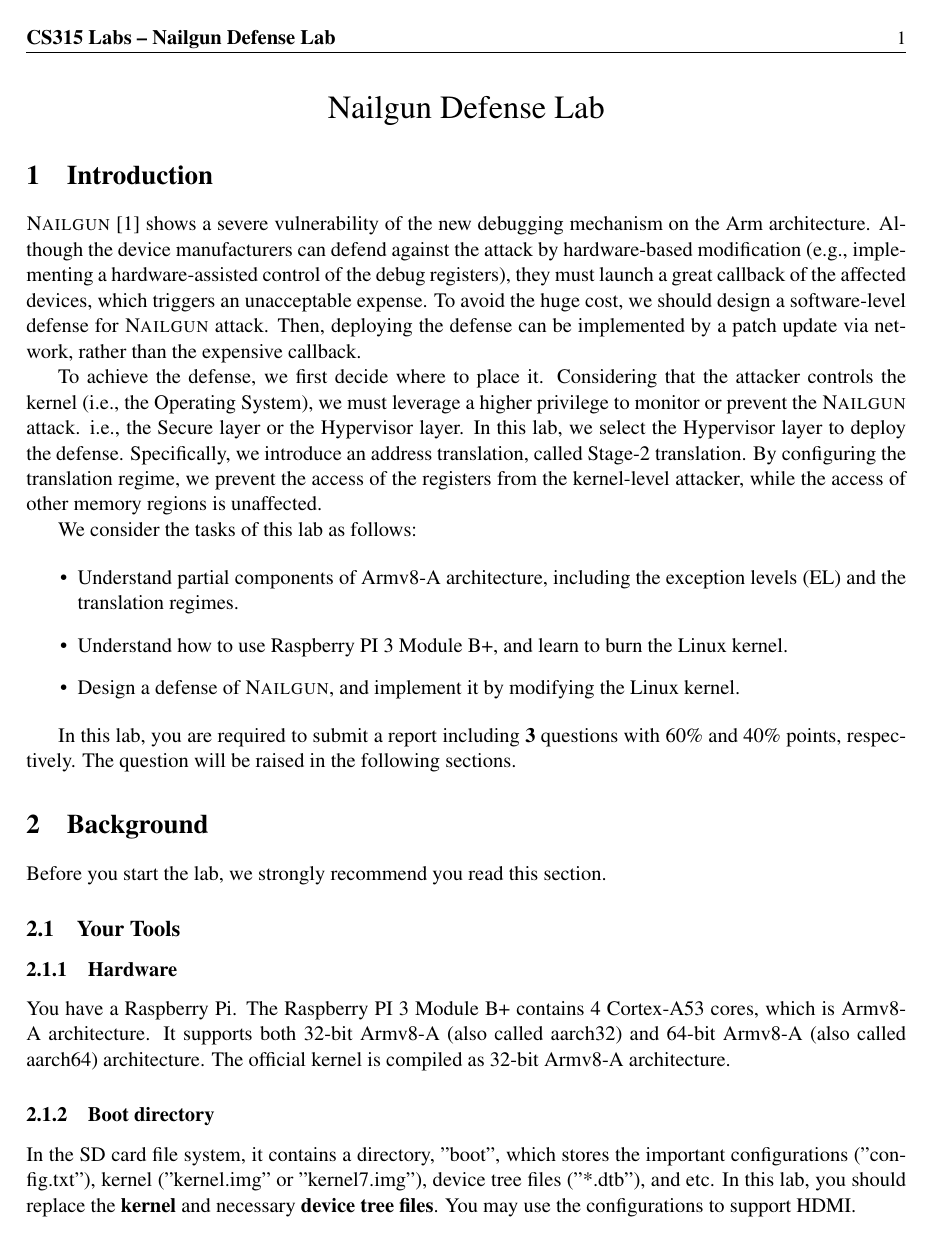
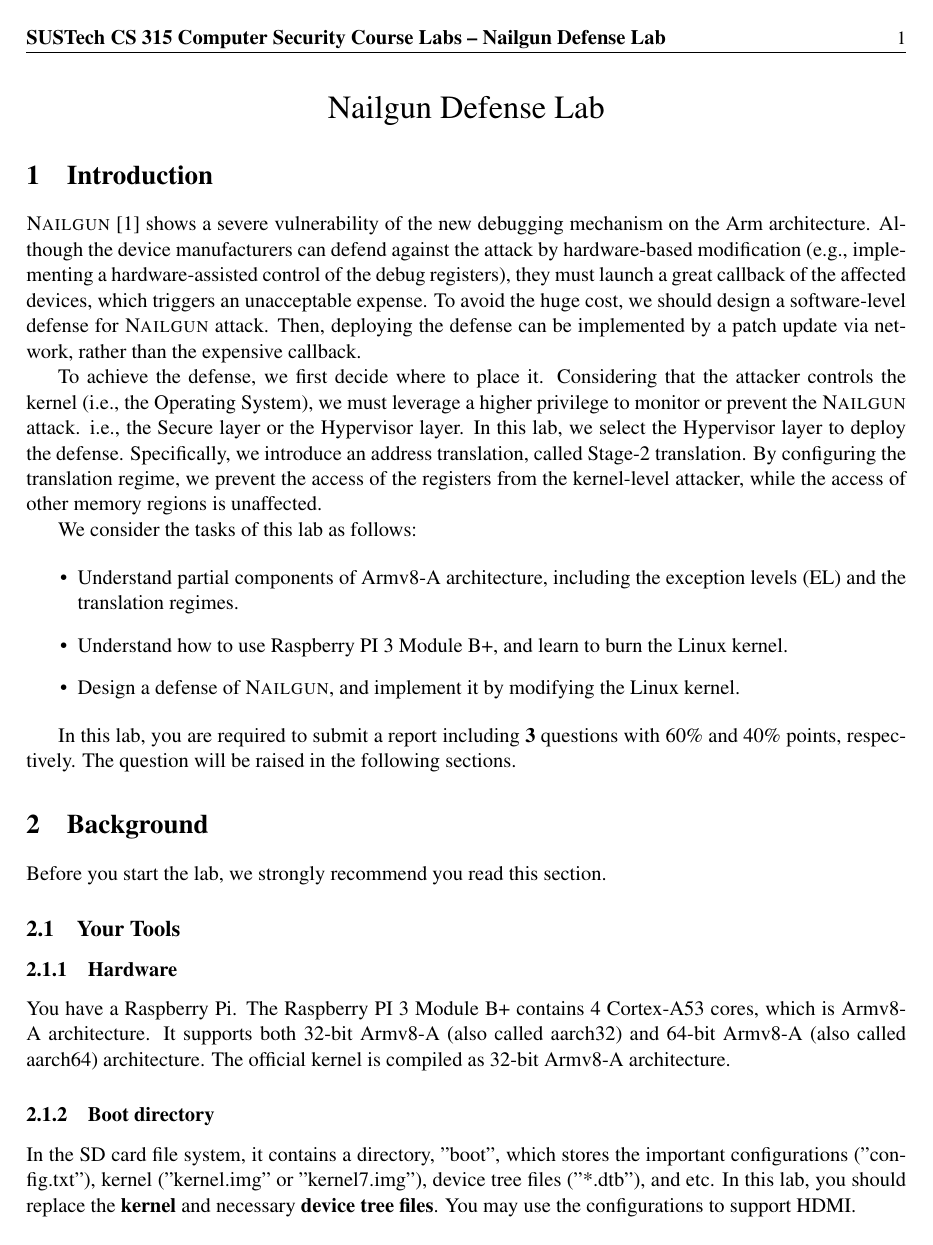
Before and after one commit to Compass-All/nailgun-teaching, a LaTeX document (defense-lab/latexfile/main.tex): page 1 of 14. Compiled offline with pdfLaTeX.

Commit message:
edits on lab instruction.

```diff
--- a/defense-lab/latexfile/main.tex
+++ b/defense-lab/latexfile/main.tex
@@ -1,7 +1,7 @@
 
 \input{header}
 
-\lhead{\bfseries CS315 Labs -- Nailgun Defense Lab}
+\lhead{\bfseries SUSTech CS 315 Computer Security Course Labs -- Nailgun Defense Lab}
 
 \def \code#1 {\fbox{\scriptsize{\texttt{#1}}}}
 
```
Also changed, not shown: defense-lab/Lab.pdf, defense-lab/latexfile/Makefile (added), defense-lab/latexfile/main.bbl (deleted), defense-lab/latexfile/main.pdf (deleted), defense-lab/latexfile/main.tex (2 more changed lines), 4 other files.
